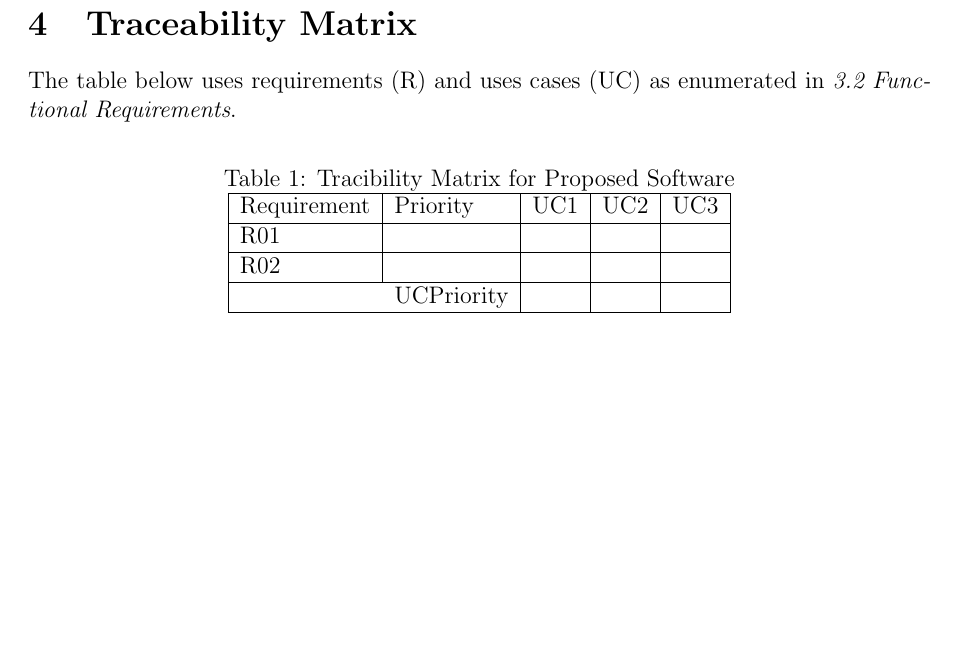
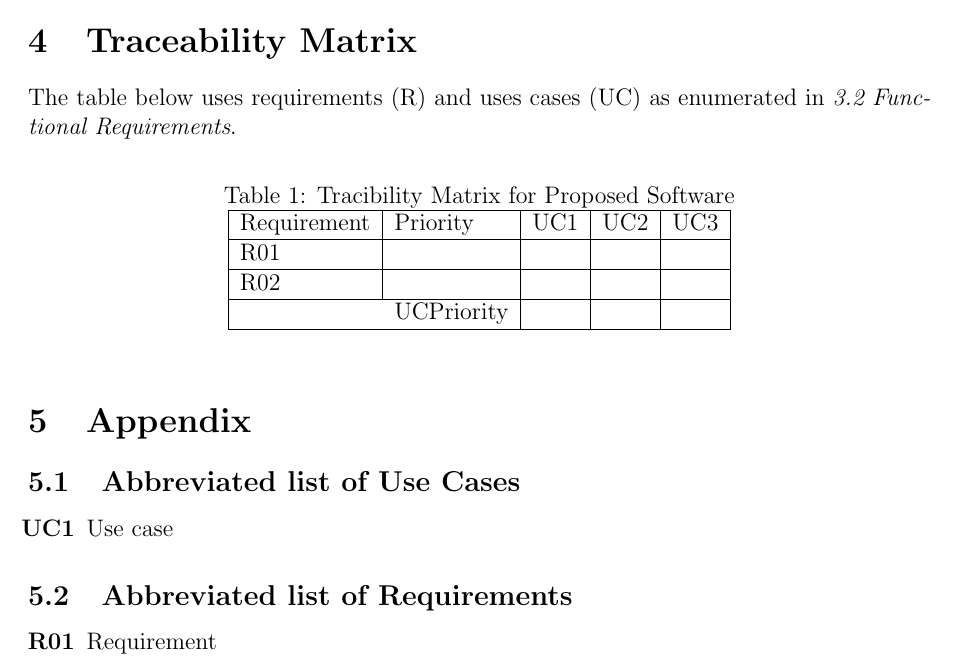
Before and after one commit to Regan-Koopmans/Navy, a LaTeX document (Task1/document.tex): part of page 12 of 12 before the commit and part of page 14 of 14 after it, cut so that both start at the same text, the shorter picture padded with empty space. Compiled offline with pdfLaTeX.

Commit message:
Added TOC and trc matrix template

```diff
--- a/Task1/document.tex
+++ b/Task1/document.tex
@@ -6,7 +6,6 @@
 
 \author{Navy Team}
 
-
-\title{NavUP : Software Requirements Specification}
+\title{\LARGE NavUP : Software Requirements Specification}
 
 \begin{document}
@@ -533,4 +539,18 @@
 		\end{tabular}
 	\end{table}
 
+	\section{Appendix}
+
+		\subsection{Abbreviated list of Use Cases}
+
+			\begin{itemize}
+				\item [\textbf{UC1}] Use case
+			\end{itemize}
+
+		\subsection{Abbreviated list of Requirements}
+
+			\begin{itemize}
+				\item [\textbf{R01}] Requirement
+			\end{itemize}
+
 \end{document}
```
Also changed, not shown: Task1/document.tex (9 more changed lines).
